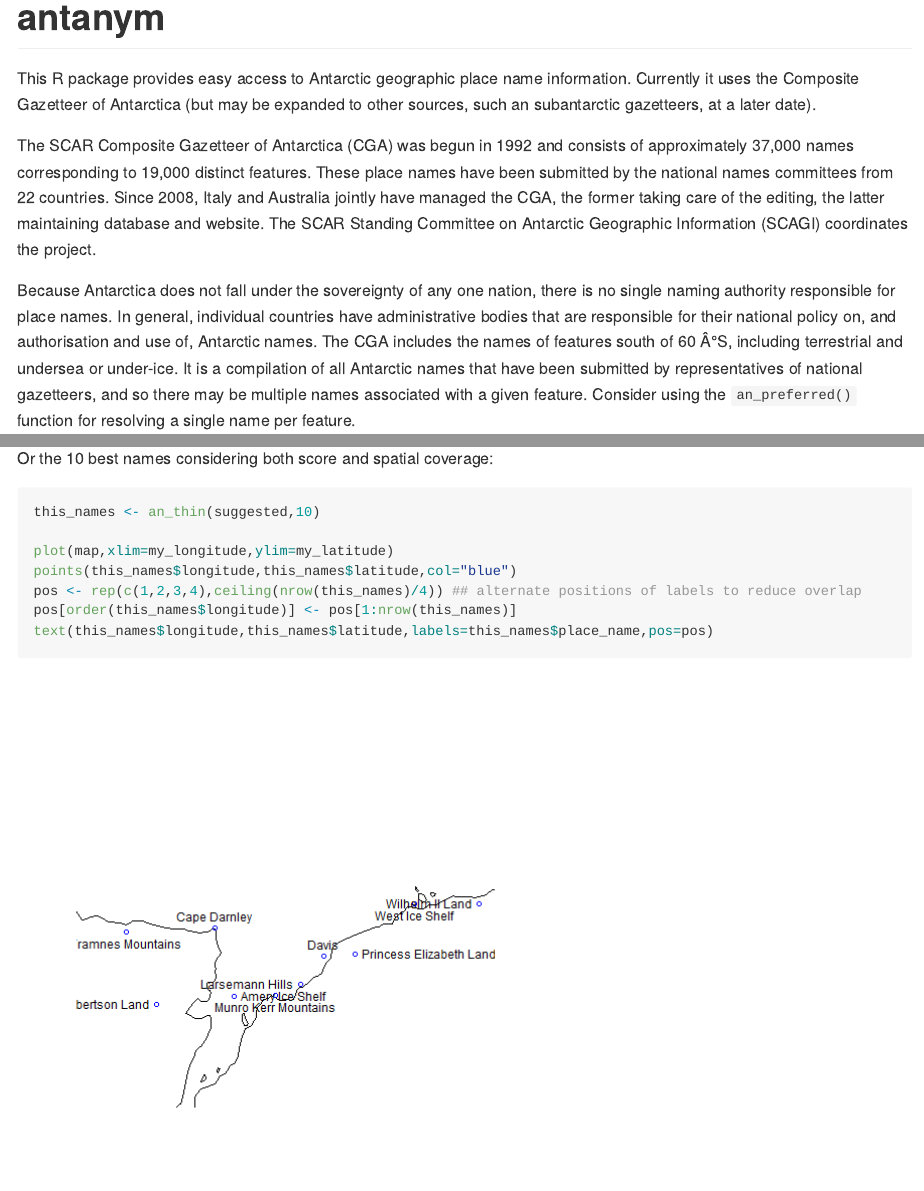
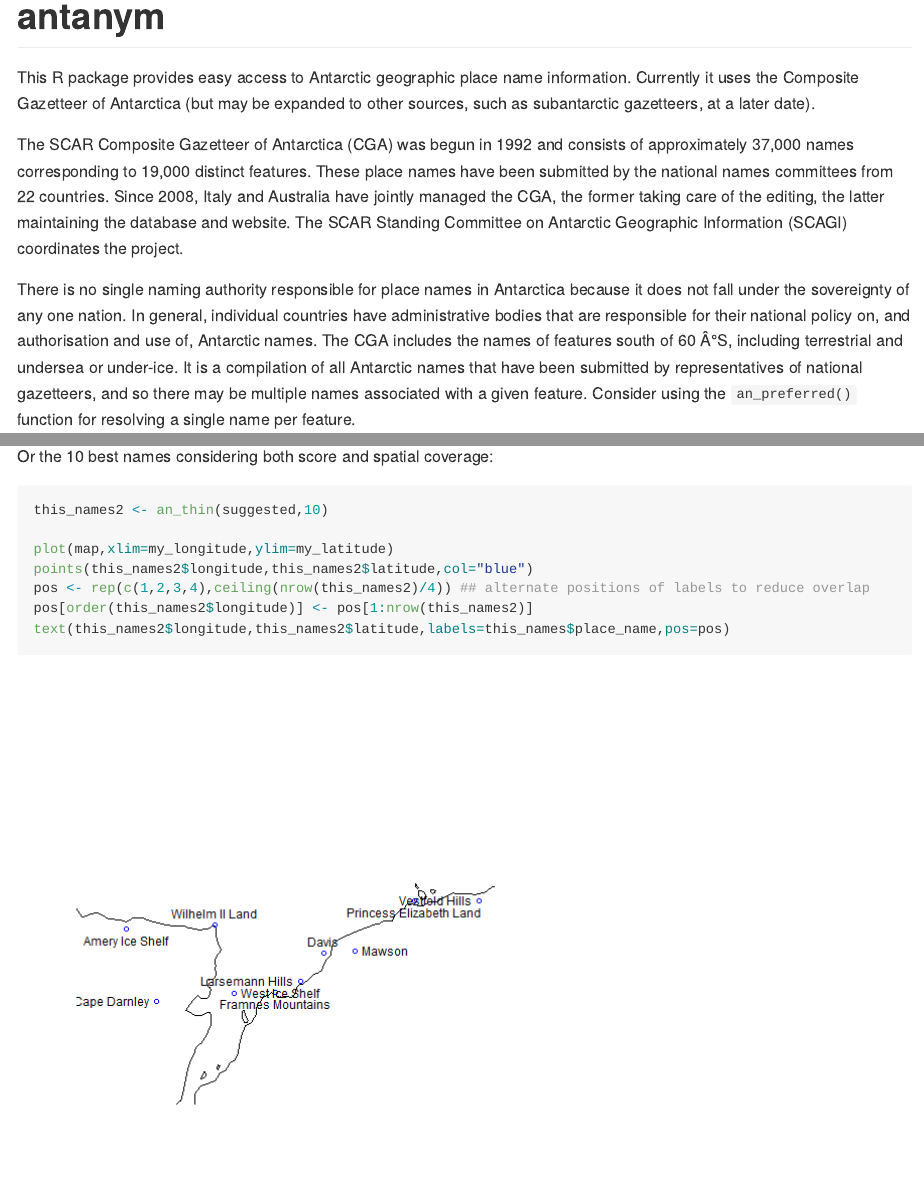
Before and after one commit to ropensci/antanym, an R Markdown document (README.Rmd): the page in a window 1100 px wide, from its top, and a second part further down, joined at a grey line. The pictures show the output file README.md that the author committed with the source, drawn offline in the style of GitHub; long lines of code are wrapped; badge pictures from the web are left out.

Commit message:
tweaks to text [ci-skip]

````diff
--- a/README.Rmd
+++ b/README.Rmd
@@ -18,11 +18,11 @@ knitr::opts_chunk$set(
 [![AppVeyor Build Status](https://ci.appveyor.com/api/projects/status/github/AustralianAntarcticDataCentre/antanym?branch=master&svg=true)](https://ci.appveyor.com/project/AustralianAntarcticDataCentre/antanym)
 
 # antanym
-This R package provides easy access to Antarctic geographic place name information. Currently it uses the Composite Gazetteer of Antarctica (but may be expanded to other sources, such an subantarctic gazetteers, at a later date).
+This R package provides easy access to Antarctic geographic place name information. Currently it uses the Composite Gazetteer of Antarctica (but may be expanded to other sources, such as subantarctic gazetteers, at a later date).
 
-The SCAR Composite Gazetteer of Antarctica (CGA) was begun in 1992 and consists of approximately 37,000 names corresponding to 19,000 distinct features. These place names have been submitted by the national names committees from 22 countries. Since 2008, Italy and Australia jointly have managed the CGA, the former taking care of the editing, the latter maintaining database and website. The SCAR Standing Committee on Antarctic Geographic Information (SCAGI) coordinates the project.
+The SCAR Composite Gazetteer of Antarctica (CGA) was begun in 1992 and consists of approximately 37,000 names corresponding to 19,000 distinct features. These place names have been submitted by the national names committees from 22 countries. Since 2008, Italy and Australia have jointly managed the CGA, the former taking care of the editing, the latter maintaining the database and website. The SCAR Standing Committee on Antarctic Geographic Information (SCAGI) coordinates the project.
 
-Because Antarctica does not fall under the sovereignty of any one nation, there is no single naming authority responsible for place names. In general, individual countries have administrative bodies that are responsible for their national policy on, and authorisation and use of, Antarctic names. The CGA includes the names of features south of 60 °S, including terrestrial and undersea or under-ice. It is a compilation of all Antarctic names that have been submitted by representatives of national gazetteers, and so there may be multiple names associated with a given feature. Consider using the `an_preferred()` function for resolving a single name per feature.
+There is no single naming authority responsible for place names in Antarctica because it does not fall under the sovereignty of any one nation. In general, individual countries have administrative bodies that are responsible for their national policy on, and authorisation and use of, Antarctic names. The CGA includes the names of features south of 60 °S, including terrestrial and undersea or under-ice. It is a compilation of all Antarctic names that have been submitted by representatives of national gazetteers, and so there may be multiple names associated with a given feature. Consider using the `an_preferred()` function for resolving a single name per feature.
 
 For more information, see the [CGA home page](http://data.aad.gov.au/aadc/gaz/scar/).
 
@@ -101,13 +101,13 @@ text(this_names$longitude,this_names$latitude,labels=this_names$place_name,pos=p
 
 Or the 10 best names considering both score and spatial coverage:
 ```{r}
-this_names <- an_thin(suggested,10)
+this_names2 <- an_thin(suggested,10)
 
 plot(map,xlim=my_longitude,ylim=my_latitude)
-points(this_names$longitude,this_names$latitude,col="blue")
-pos <- rep(c(1,2,3,4),ceiling(nrow(this_names)/4)) ## alternate positions of labels to reduce overlap
-pos[order(this_names$longitude)] <- pos[1:nrow(this_names)]
-text(this_names$longitude,this_names$latitude,labels=this_names$place_name,pos=pos)
+points(this_names2$longitude,this_names2$latitude,col="blue")
+pos <- rep(c(1,2,3,4),ceiling(nrow(this_names2)/4)) ## alternate positions of labels to reduce overlap
+pos[order(this_names2$longitude)] <- pos[1:nrow(this_names2)]
+text(this_names2$longitude,this_names2$latitude,labels=this_names$place_name,pos=pos)
 ```
 
 We can also do similar operations using dplyr, for example:
````
Also changed, not shown: vignettes/antanym.Rmd (+3 -3 lines), README-unnamed-chunk-11-1.png, README.md.
